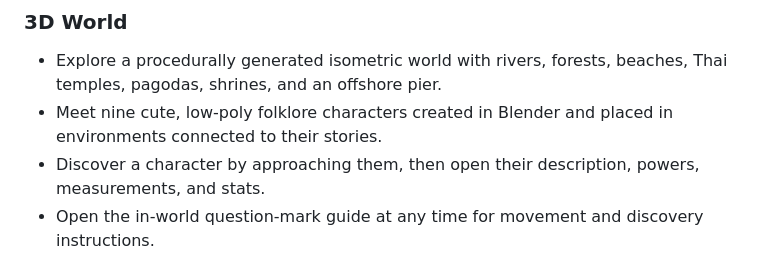
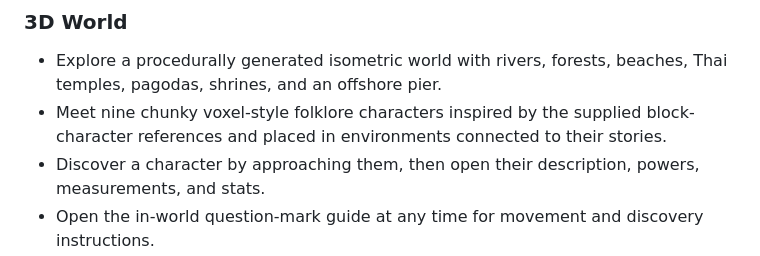
Before and after one commit to andrewliew86/Thai-mythical-creatures-pokedex, a Markdown page: README.md, the part around the change printed below. Rendered like a GitHub page.

```diff
--- a/README.md
+++ b/README.md
@@ -20,8 +20,8 @@ legendary characters from across Thailand.
 
 - Explore a procedurally generated isometric world with rivers, forests, beaches,
   Thai temples, pagodas, shrines, and an offshore pier.
-- Meet nine cute, low-poly folklore characters created in Blender and placed in
-  environments connected to their stories.
+- Meet nine chunky voxel-style folklore characters inspired by the supplied
+  block-character references and placed in environments connected to their stories.
 - Discover a character by approaching them, then open their description, powers,
   measurements, and stats.
 - Open the in-world question-mark guide at any time for movement and discovery
```
Also changed, not shown: other parts of README.md (+13 -22 lines), assets/screenshots/thai-mythidex-3d-world.png, 2 other files.
